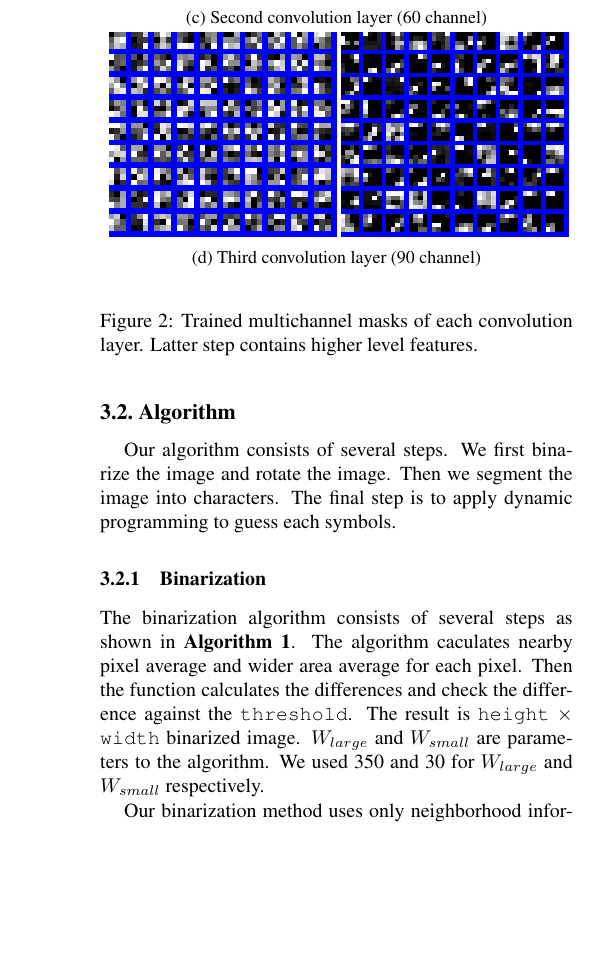
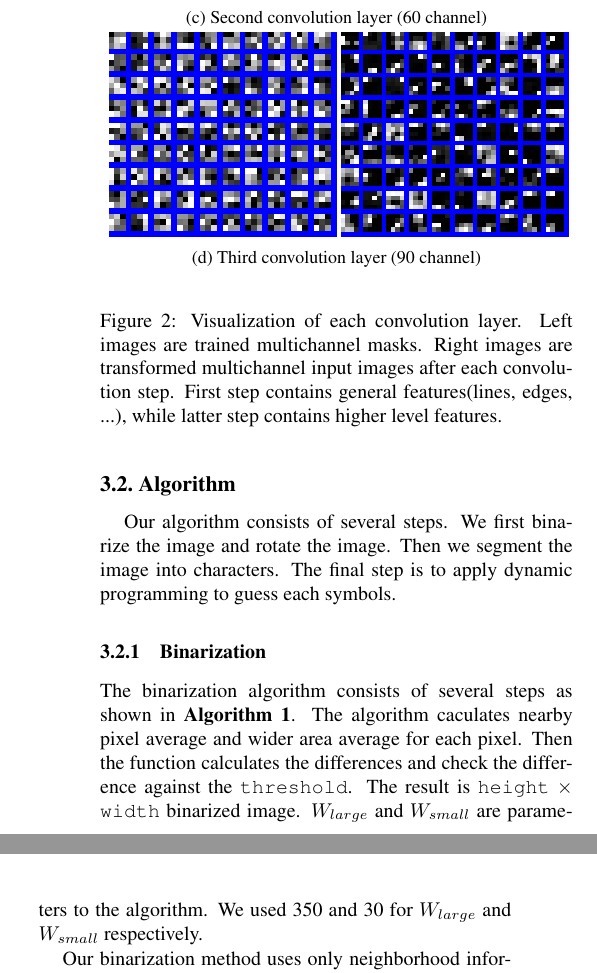
Before and after one commit to bbq-expression-recognizer/final-report, a LaTeX paper (egpaper_final.tex): part of one column of page 3 of 7 before the commit and two parts of the columns of page 3 of 7 after it, the two joined at a grey line, cut so that both start at the same text, the shorter picture padded with empty space. Compiled offline with pdfLaTeX.

Commit message:
caption modified

```diff
--- a/egpaper_final.tex
+++ b/egpaper_final.tex
@@ -229,8 +229,10 @@ Since we try to categorize twice more symbols from the same size images, large k
         \includegraphics[width=0.48\linewidth]{img/conv3_img_tile.png}
    }
 \end{center}
-\caption{Trained multichannel masks of each convolution layer.
-Latter step contains higher level features.}
+\caption{Visualization of each convolution layer.
+Left images are trained multichannel masks.
+Right images are transformed multichannel input images after each convolution step.
+First step contains general features(lines, edges, ...), while latter step contains higher level features.}
 \label{fig:conv_tile}
 \end{figure}
 
```
